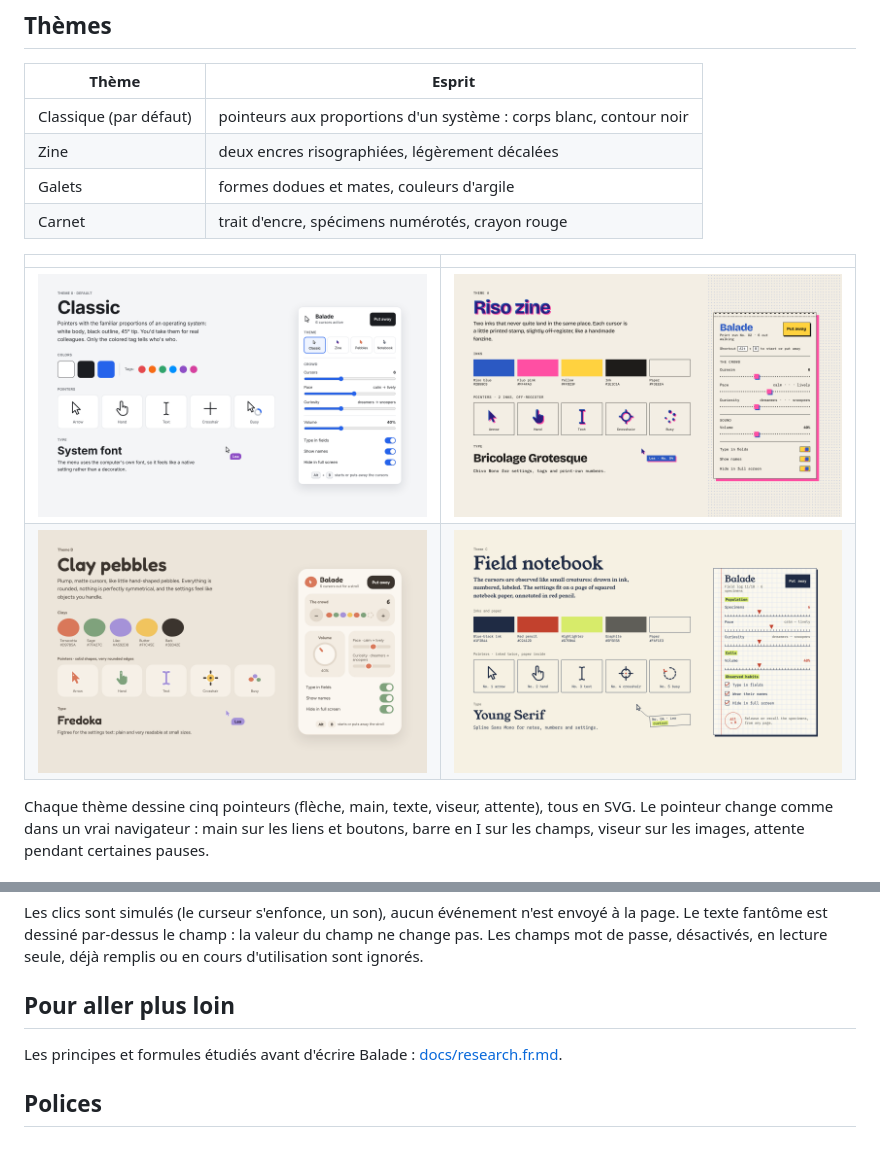
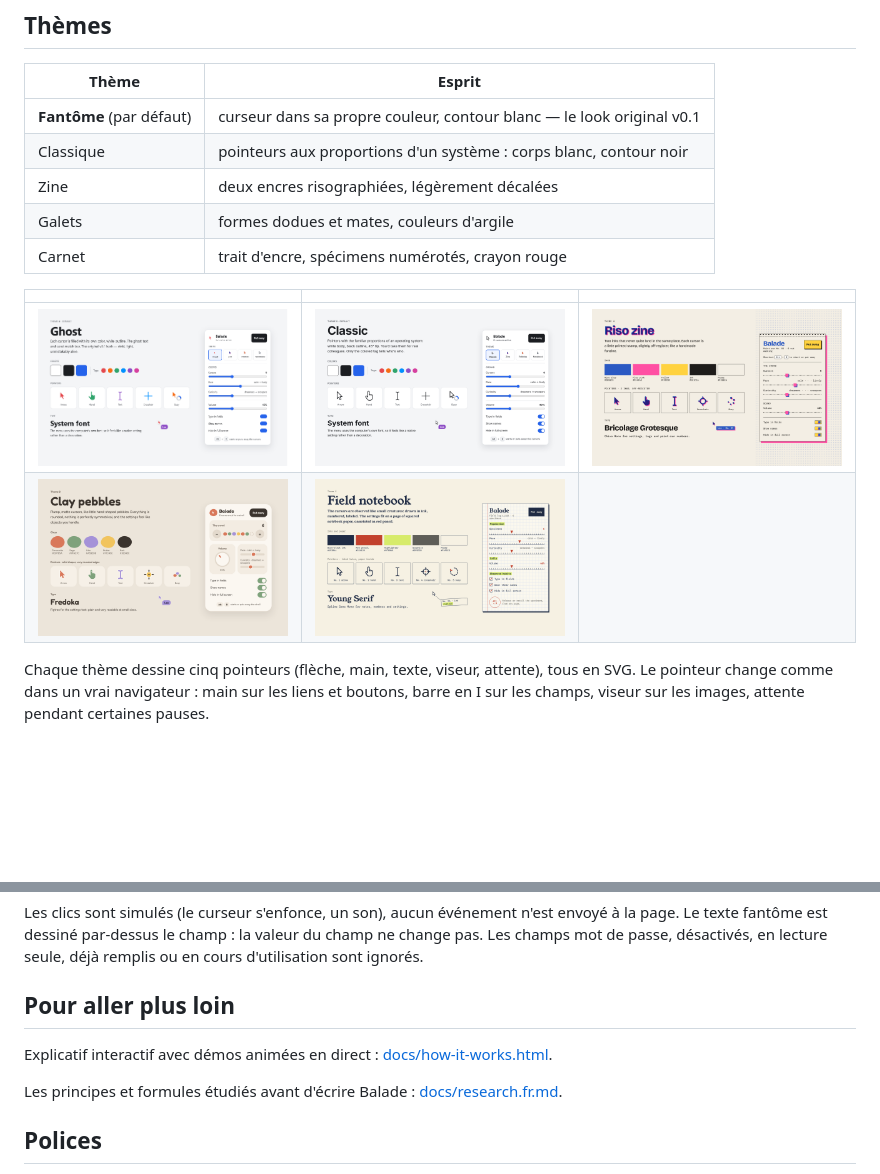
Before and after one commit to fox3000foxy/balade-extension, a Markdown page: README.fr.md, 2 parts joined by grey strips. Drawn GitHub-style; pictures changed too: docs/images/theme-ghost.png (added); blank space fills up the shorter version.

Commit message:
fix: update theme descriptions and add Ghost theme image

```diff
--- a/README.fr.md
+++ b/README.fr.md
@@ -28,15 +28,16 @@ le menu reste décoratif.
 
 | Thème | Esprit |
 | --- | --- |
-| Classique (par défaut) | pointeurs aux proportions d'un système : corps blanc, contour noir |
+| **Fantôme** (par défaut) | curseur dans sa propre couleur, contour blanc — le look original v0.1 |
+| Classique | pointeurs aux proportions d'un système : corps blanc, contour noir |
 | Zine | deux encres risographiées, légèrement décalées |
 | Galets | formes dodues et mates, couleurs d'argile |
 | Carnet | trait d'encre, spécimens numérotés, crayon rouge |
 
-| | |
-| --- | --- |
-| ![Classique](docs/images/theme-classic.png) | ![Zine](docs/images/theme-riso-zine.png) |
-| ![Galets](docs/images/theme-clay-pebbles.png) | ![Carnet](docs/images/theme-field-notebook.png) |
+| | | |
+| --- | --- | --- |
+| ![Fantôme](docs/images/theme-ghost.png) | ![Classique](docs/images/theme-classic.png) | ![Zine](docs/images/theme-riso-zine.png) |
+| ![Galets](docs/images/theme-clay-pebbles.png) | ![Carnet](docs/images/theme-field-notebook.png) | |
 
 Chaque thème dessine cinq pointeurs (flèche, main, texte, viseur, attente), tous en SVG.
 Le pointeur change comme dans un vrai navigateur : main sur les liens et boutons,
@@ -137,6 +138,8 @@ Les champs mot de passe, désactivés, en lecture seule, déjà remplis ou en co
 
 ## Pour aller plus loin
 
+Explicatif interactif avec démos animées en direct : [docs/how-it-works.html](docs/how-it-works.html).
+
 Les principes et formules étudiés avant d'écrire Balade : [docs/research.fr.md](docs/research.fr.md).
 
 ## Polices
```
Also changed, not shown: README.md (+8 -5 lines).
